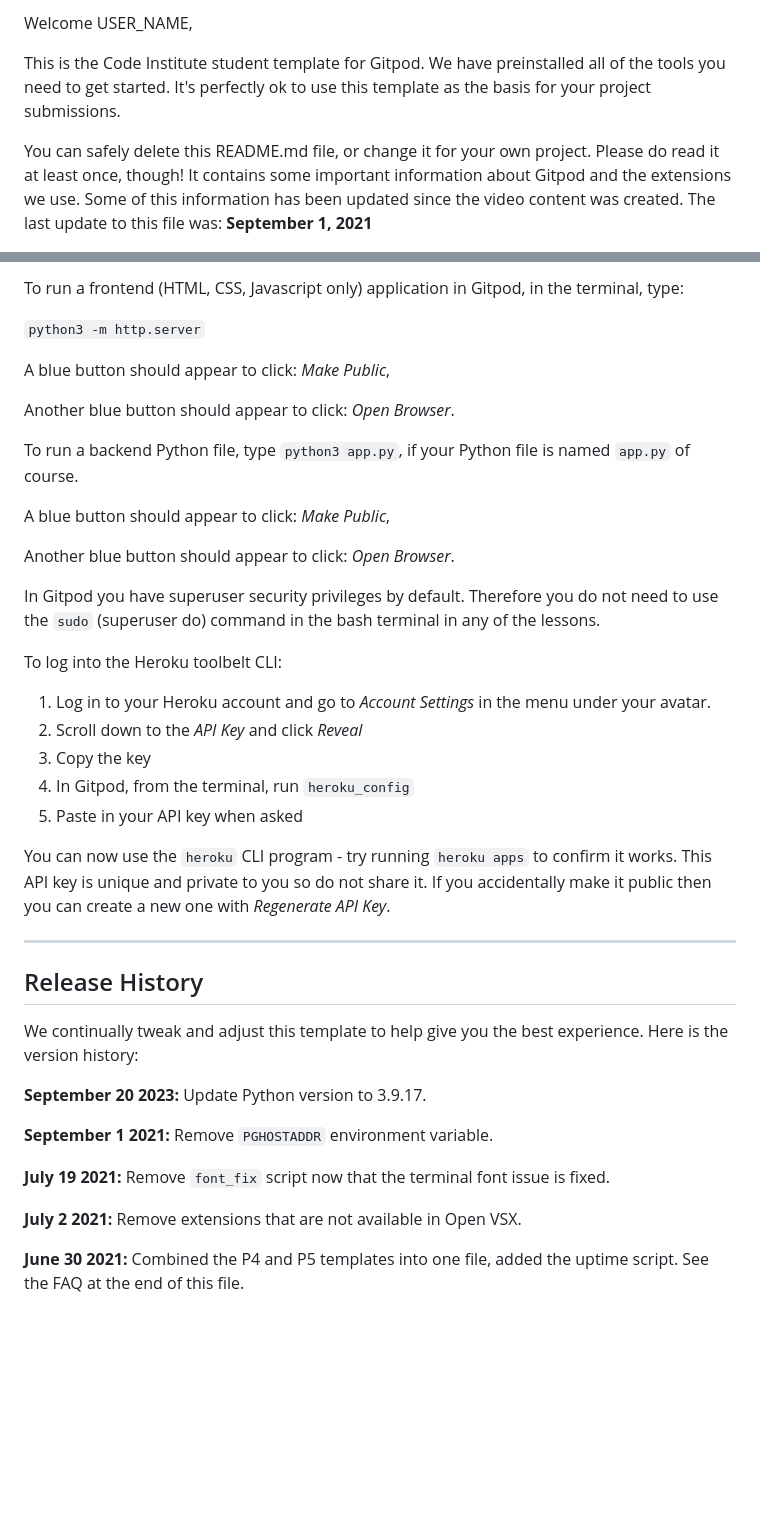
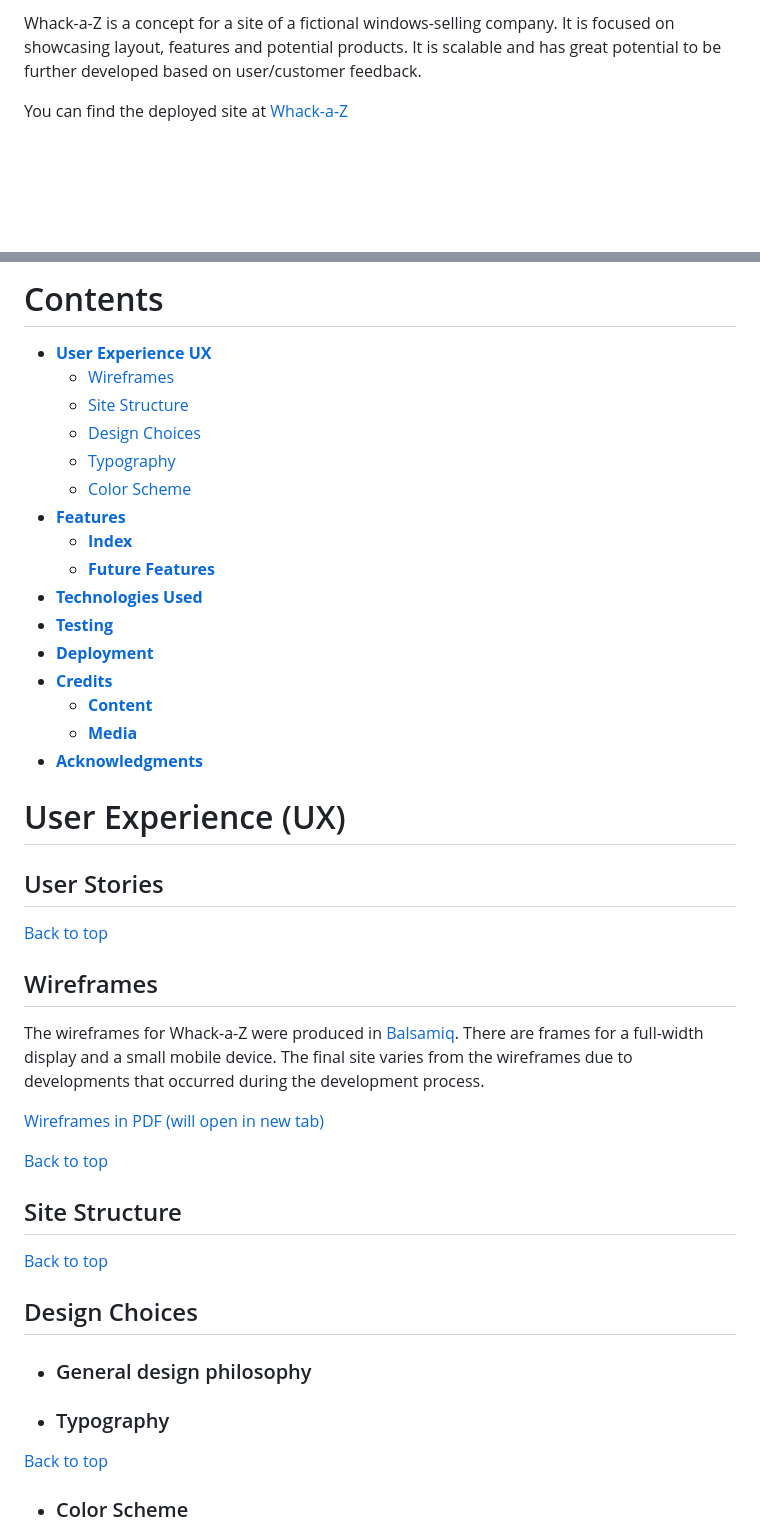
Before and after one commit to SimonCzEdu/Whack-A-Z, a Markdown page: README.md, 2 parts joined by grey strips. Drawn GitHub-style; blank space fills up the shorter version.

Commit message:
README: add basic readme & testing from template

```diff
--- a/README.md
+++ b/README.md
@@ -2,7 +2,6 @@
 
-Welcome USER_NAME,
+Whack-a-Z is a concept for a site of a fictional windows-selling company. It is focused on showcasing layout, features and potential products. It is scalable and has great potential to be further developed based on user/customer feedback.
 
-This is the Code Institute student template for Gitpod. We have preinstalled all of the tools you need to get started. It's perfectly ok to use this template as the basis for your project submissions.
 
-You can safely delete this README.md file, or change it for your own project. Please do read it at least once, though! It contains some important information about Gitpod and the extensions we use. Some of this information has been updated since the video content was created. The last update to this file was: **September 1, 2021**
+You can find the deployed site at <a href="https://simonczedu.github.io/Whack-A-Z/" target="_blank" rel="noopener">Whack-a-Z</a>
 
@@ -10,43 +9,51 @@ You can safely delete this README.md file, or change it for your own project. Pl
 
-To run a frontend (HTML, CSS, Javascript only) application in Gitpod, in the terminal, type:
+# Contents
 
-`python3 -m http.server`
+* [**User Experience UX**](<#user-experience-ux>)
+    * [Wireframes](<#wireframes>)
+    * [Site Structure](<#site-structure>)
+    * [Design Choices](<#design-choices>)
+    *  [Typography](<#typography>)
+    *  [Color Scheme](<#color-scheme>)
+* [**Features**](<#features>)
+    * [**Index**](<#logo-page>)
+    * [**Future Features**](<#future-features>)
+* [**Technologies Used**](<#technologies-used>)
+* [**Testing**](<#testing>)
+* [**Deployment**](<#deployment>)
+* [**Credits**](<#credits>)
+    * [**Content**](<#content>)
+    * [**Media**](<#media>)
+*  [**Acknowledgments**](<#acknowledgments>)
 
-A blue button should appear to click: _Make Public_,
 
-Another blue button should appear to click: _Open Browser_.
+# User Experience (UX)
 
-To run a backend Python file, type `python3 app.py`, if your Python file is named `app.py` of course.
+## User Stories
 
-A blue button should appear to click: _Make Public_,
+[Back to top](<#contents>)
 
-Another blue button should appear to click: _Open Browser_.
+## Wireframes
 
-In Gitpod you have superuser security privileges by default. Therefore you do not need to use the `sudo` (superuser do) command in the bash terminal in any of the lessons.
+The wireframes for Whack-a-Z were produced in [Balsamiq](https://balsamiq.com). There are frames for a full-width display and a small mobile device. The final site varies from the wireframes due to developments that occurred during the development process.
 
-To log into the Heroku toolbelt CLI:
+[Wireframes in PDF (will open in new tab)](assets/image/)
 
-1. Log in to your Heroku account and go to *Account Settings* in the menu under your avatar.
-2. Scroll down to the *API Key* and click *Reveal*
-3. Copy the key
-4. In Gitpod, from the terminal, run `heroku_config`
-5. Paste in your API key when asked
+[Back to top](<#contents>)
 
-You can now use the `heroku` CLI program - try running `heroku apps` to confirm it works. This API key is unique and private to you so do not share it. If you accidentally make it public then you can create a new one with _Regenerate API Key_.
+## Site Structure
 
-------
+[Back to top](<#contents>)
 
-## Release History
+## Design Choices
 
-We continually tweak and adjust this template to help give you the best experience. Here is the version history:
+ * ### General design philosophy
 
-**September 20 2023:** Update Python version to 3.9.17.
 
-**September 1 2021:** Remove `PGHOSTADDR` environment variable.
+ * ### Typography
 
-**July 19 2021:** Remove `font_fix` script now that the terminal font issue is fixed.
 
-**July 2 2021:** Remove extensions that are not available in Open VSX.
+[Back to top](<#contents>)
 
-**June 30 2021:** Combined the P4 and P5 templates into one file, added the uptime script. See the FAQ at the end of this file.
+  * ### Color Scheme
 
```
Also changed, not shown: other parts of README.md (+66 -34 lines), TESTING.md (added, +133 -0 lines).
